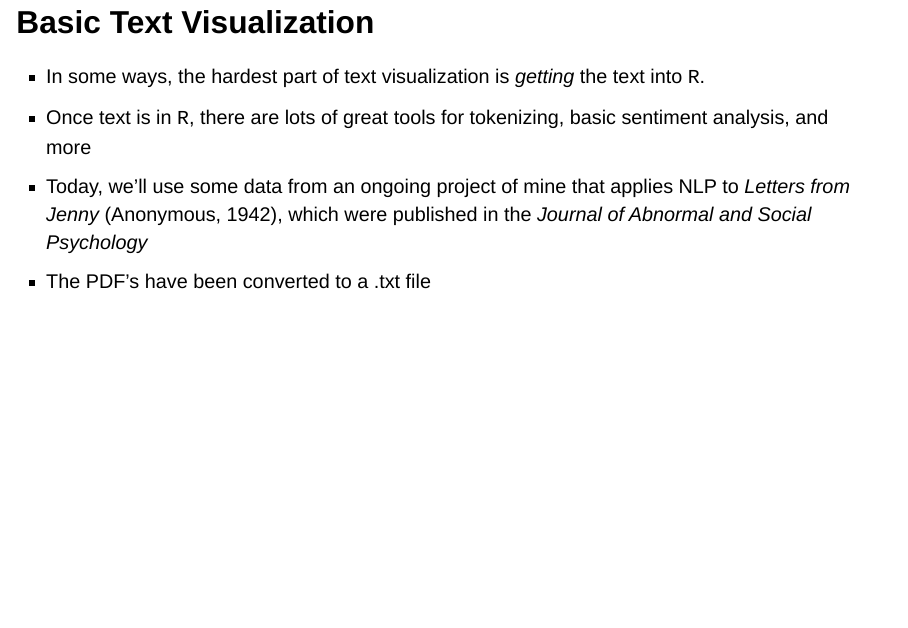
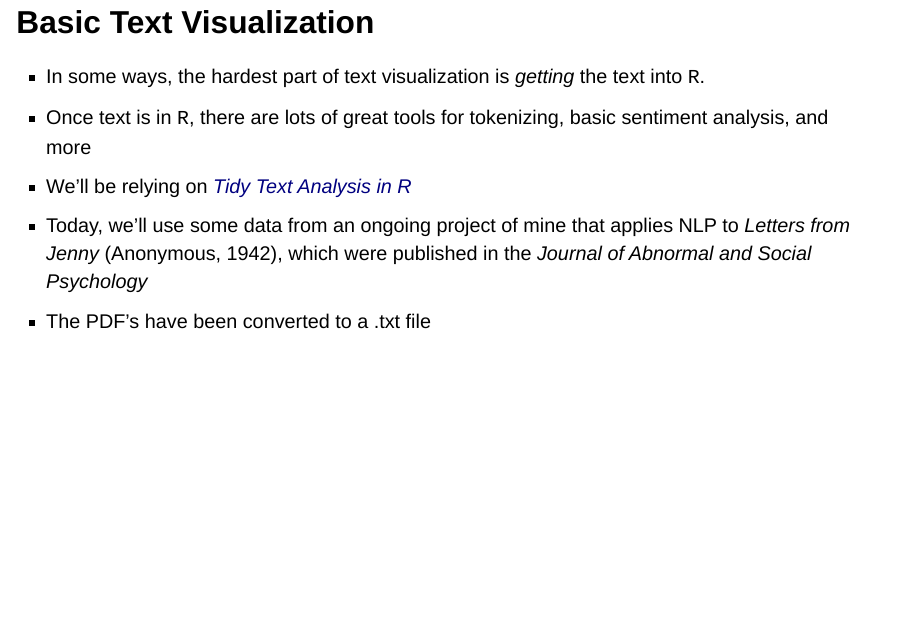
Before and after one commit to emoriebeck/psc290-data-viz-2022, a Quarto document (08-week8-polishing/08-week8-slides-code.qmd): page 21 of 96. Rendered offline with R 4.5, knitr and Pandoc in place of Quarto, with nearby package versions; drawn as Slidy slides in place of the format the file asks for; code that draws random numbers runs with fixed seeds of ours; some code elsewhere in the file could not run offline.

Commit message:
updated slides

```diff
--- a/08-week8-polishing/08-week8-slides-code.qmd
+++ b/08-week8-polishing/08-week8-slides-code.qmd
@@ -551,6 +551,7 @@ digraph b5 {
 
 * In some ways, the hardest part of text visualization is *getting* the text into `R`.
 * Once text is in `R`, there are lots of great tools for tokenizing, basic sentiment analysis, and more
+* We'll be relying on [*Tidy Text Analysis in R*](https://www.tidytextmining.com/index.html)
 * Today, we'll use some data from an ongoing project of mine that applies NLP to *Letters from Jenny* (Anonymous, 1942), which were published in the *Journal of Abnormal and Social Psychology*
 * The PDF's have been converted to a .txt file
 
```
Also changed, not shown: 08-week8-polishing/08-week8-workbook.qmd (+1 -0 lines), 1 other file.
